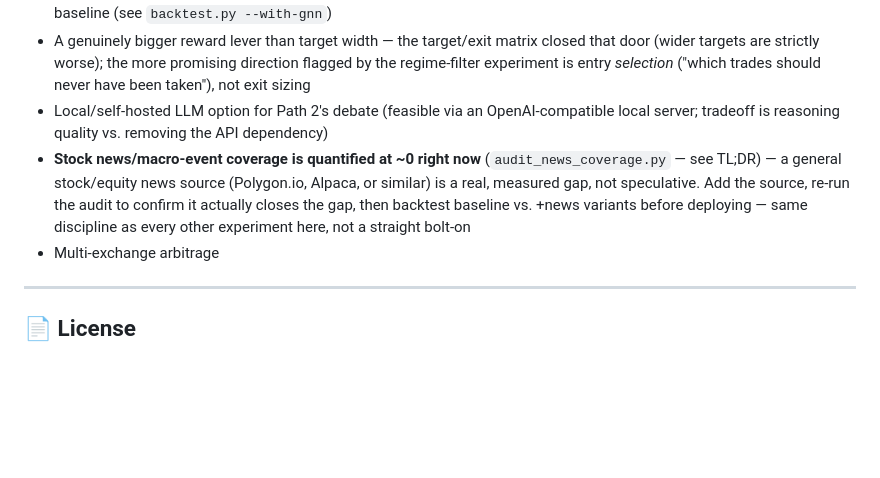
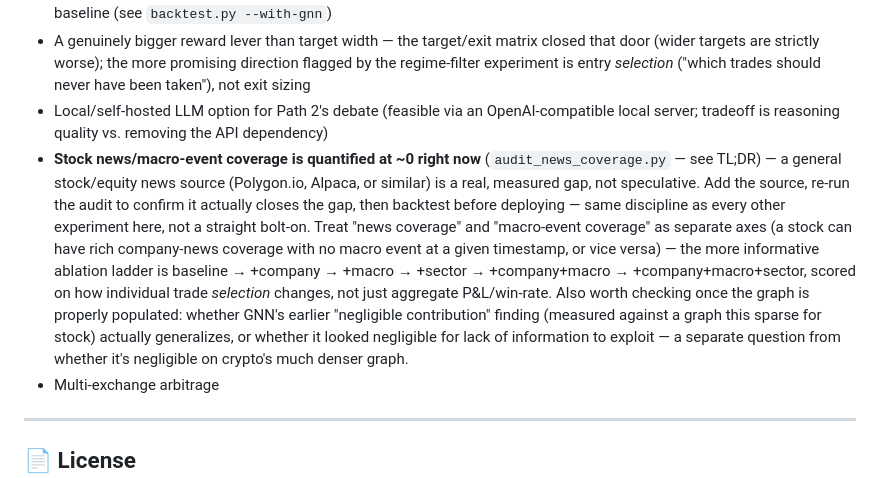
Before and after one commit to JaxToon/quant-trade-crypto, a Markdown page: README.md, the part around the change. Drawn GitHub-style; blank space fills up the shorter version.

Commit message:
Refine the stock news-coverage research framing in README
Co-Authored-By: Claude Sonnet 5 <noreply@anthropic.com>

```diff
--- a/README.md
+++ b/README.md
@@ -578,7 +578,7 @@ PRs welcome! Known gaps worth tackling, roughly in order of value:
 - Investigate whether GNN confluence can be made to add real value, or whether SMC/FVG alone is the more honest baseline (see `backtest.py --with-gnn`)
 - A genuinely bigger reward lever than target width — the target/exit matrix closed that door (wider targets are strictly worse); the more promising direction flagged by the regime-filter experiment is entry *selection* ("which trades should never have been taken"), not exit sizing
 - Local/self-hosted LLM option for Path 2's debate (feasible via an OpenAI-compatible local server; tradeoff is reasoning quality vs. removing the API dependency)
-- **Stock news/macro-event coverage is quantified at ~0 right now** (`audit_news_coverage.py` — see TL;DR) — a general stock/equity news source (Polygon.io, Alpaca, or similar) is a real, measured gap, not speculative. Add the source, re-run the audit to confirm it actually closes the gap, then backtest baseline vs. +news variants before deploying — same discipline as every other experiment here, not a straight bolt-on
+- **Stock news/macro-event coverage is quantified at ~0 right now** (`audit_news_coverage.py` — see TL;DR) — a general stock/equity news source (Polygon.io, Alpaca, or similar) is a real, measured gap, not speculative. Add the source, re-run the audit to confirm it actually closes the gap, then backtest before deploying — same discipline as every other experiment here, not a straight bolt-on. Treat "news coverage" and "macro-event coverage" as separate axes (a stock can have rich company-news coverage with no macro event at a given timestamp, or vice versa) — the more informative ablation ladder is baseline → +company → +macro → +sector → +company+macro → +company+macro+sector, scored on how individual trade *selection* changes, not just aggregate P&L/win-rate. Also worth checking once the graph is properly populated: whether GNN's earlier "negligible contribution" finding (measured against a graph this sparse for stock) actually generalizes, or whether it looked negligible for lack of information to exploit — a separate question from whether it's negligible on crypto's much denser graph.
 - Multi-exchange arbitrage
 
 ---
```
